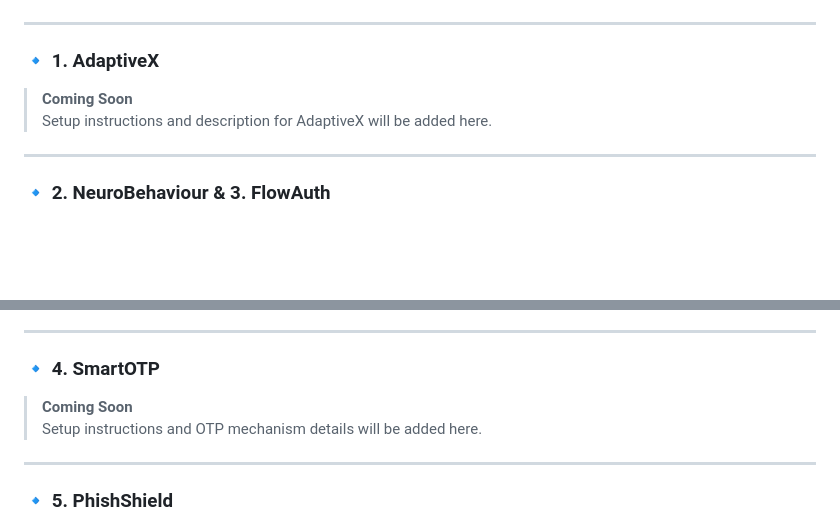
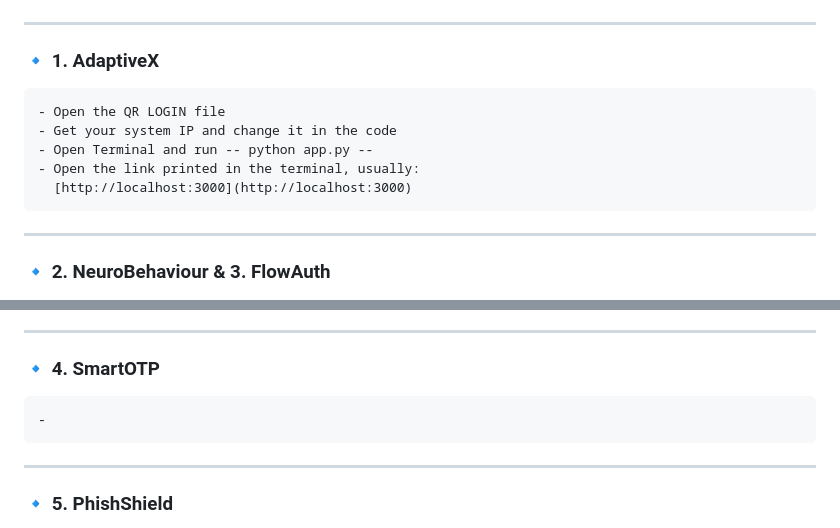
Before and after one commit to Sabeer75/IOB, a Markdown page: README.md, 2 parts joined by grey strips. GitHub-like rendering; blank space fills up the shorter version.

```diff
--- a/README.md
+++ b/README.md
@@ -74,9 +74,11 @@ cd IOB
 ---
 
 ### 🔹 1. AdaptiveX
-
-> **Coming Soon**
-Setup instructions and description for AdaptiveX will be added here.
+    - Open the QR LOGIN file
+    - Get your system IP and change it in the code
+    - Open Terminal and run -- python app.py --
+    - Open the link printed in the terminal, usually:
+      [http://localhost:3000](http://localhost:3000)
 
 ---
 
@@ -105,9 +107,7 @@ Setup instructions and description for AdaptiveX will be added here.
 ---
 
 ### 🔹 4. SmartOTP
-
-> **Coming Soon**
-Setup instructions and OTP mechanism details will be added here.
+    -
 
 ---
 
```
